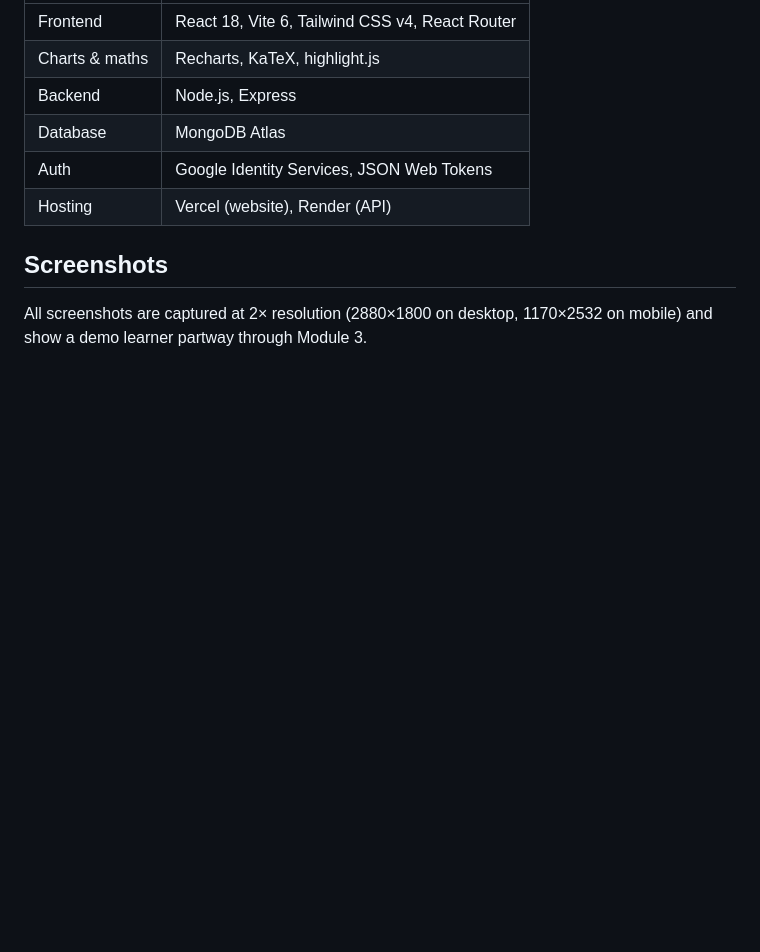
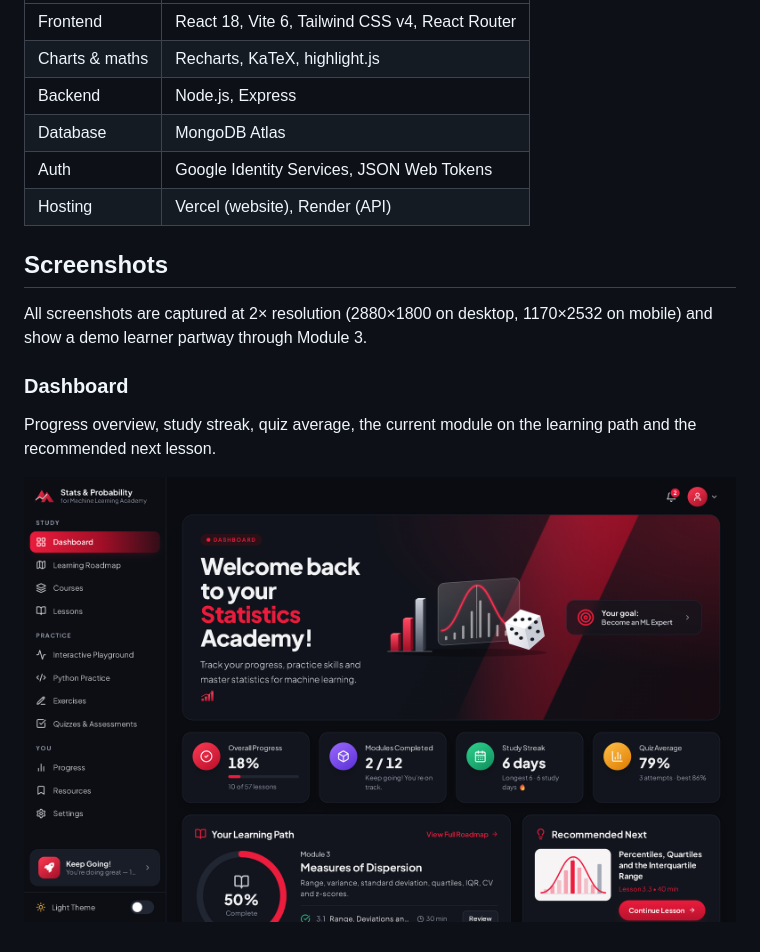
Before and after one commit to abdimajeet/statisticspreview, a Markdown page: README.md, the part around the change. Drawn GitHub-style; pictures changed too: screenshots/01-dashboard.png (added); blank space fills up the shorter version.

Commit message:
Add dashboard screenshot

```diff
--- a/README.md
+++ b/README.md
@@ -26,3 +26,8 @@ A self-study web platform that teaches **statistics and probability from absolut
 ## Screenshots
 
 All screenshots are captured at 2× resolution (2880×1800 on desktop, 1170×2532 on mobile) and show a demo learner partway through Module 3.
+
+### Dashboard
+Progress overview, study streak, quiz average, the current module on the learning path and the recommended next lesson.
+
+![Dashboard](screenshots/01-dashboard.png)
```
